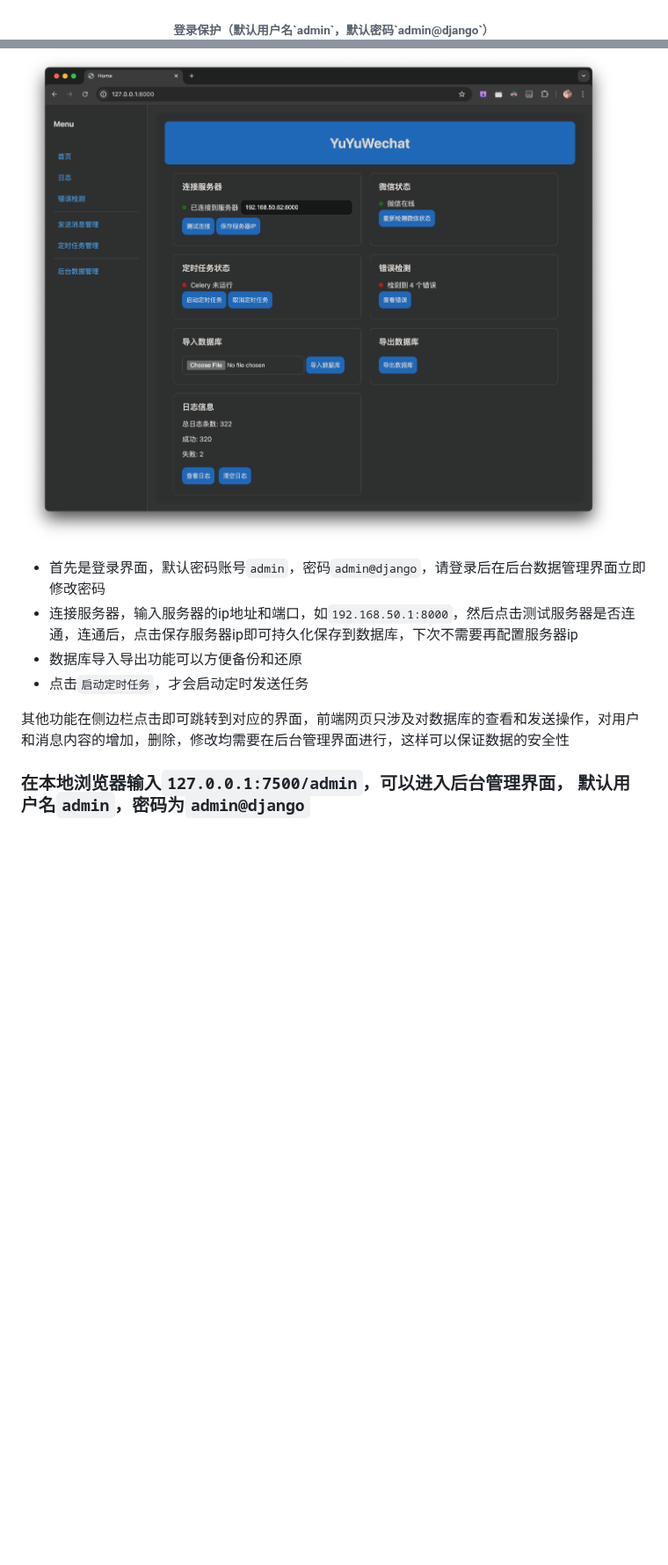
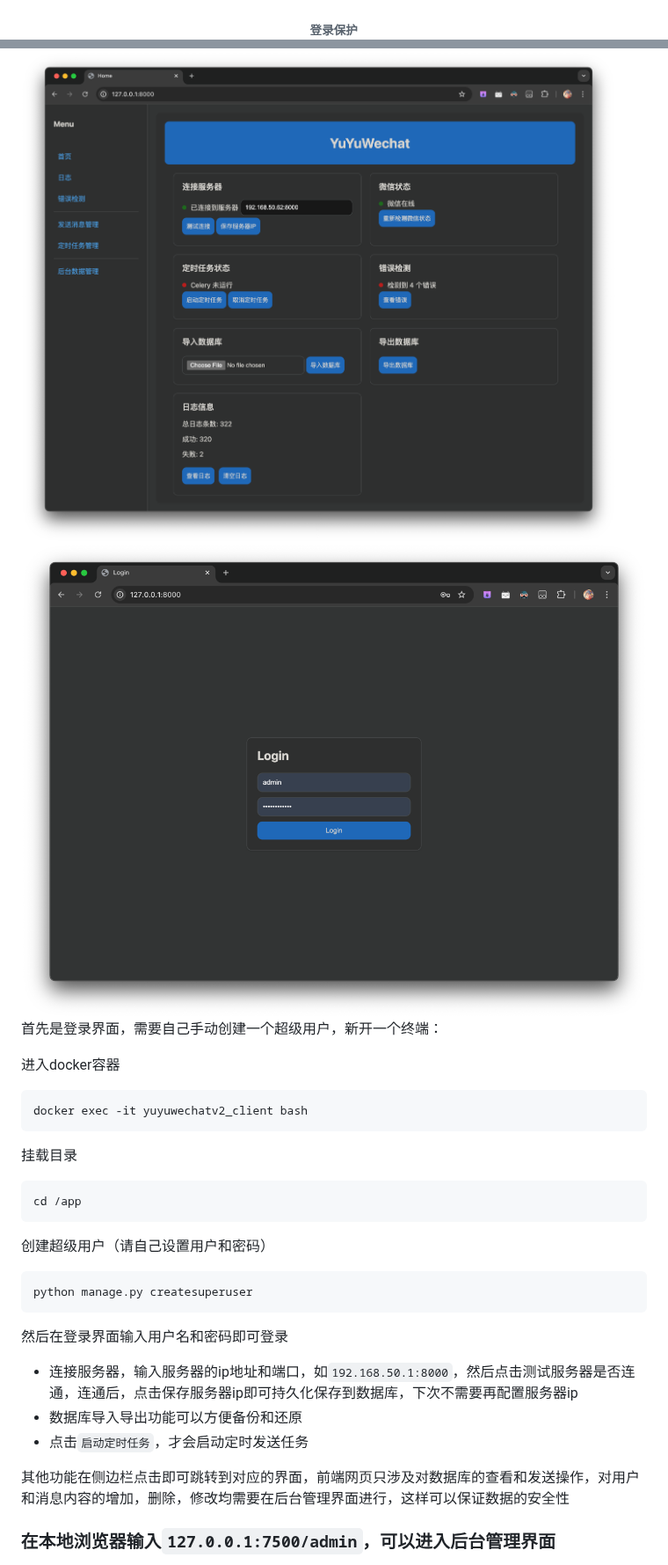
Before and after one commit to xieyumc/YuYuWechat, a Markdown page: README.md, 2 parts joined by grey strips. Shown at 88% size. Drawn GitHub-style; blank space fills up the shorter version.

````diff
--- a/README.md
+++ b/README.md
@@ -6,7 +6,7 @@
 <h6 align="center">首页管理界面
 
 ![img.png](img/img_14.png)
-<h6 align="center">登录保护（默认用户名`admin`，默认密码`admin@django`）
+<h6 align="center">登录保护
 
 ![img_1.png](img/img_1.png)
 <h6 align="center">批量发送消息
@@ -163,7 +165,22 @@ Invoke-WebRequest -Uri http://127.0.0.1:8000/wechat/send_message/ -Method Post -
 
 ### 在本地浏览器输入`127.0.0.1:7500`即可打开前端首页
 ![img_9.png](img/img.png)
-- 首先是登录界面，默认密码账号`admin`，密码`admin@django`，请登录后在后台数据管理界面立即修改密码
+![img.png](img/img_14.png)
+首先是登录界面，需要自己手动创建一个超级用户，新开一个终端：
+
+进入docker容器
+```shell
+docker exec -it yuyuwechatv2_client bash
+```
+挂载目录
+```shell
+cd /app
+```
+创建超级用户（请自己设置用户和密码）
+```shell
+python manage.py createsuperuser
+```
+然后在登录界面输入用户名和密码即可登录
 - 连接服务器，输入服务器的ip地址和端口，如`192.168.50.1:8000`，然后点击测试服务器是否连通，连通后，点击保存服务器ip即可持久化保存到数据库，下次不需要再配置服务器ip
 - 数据库导入导出功能可以方便备份和还原
 - 点击`启动定时任务`，才会启动定时发送任务
@@ -171,7 +188,7 @@ Invoke-WebRequest -Uri http://127.0.0.1:8000/wechat/send_message/ -Method Post -
 其他功能在侧边栏点击即可跳转到对应的界面，前端网页只涉及对数据库的查看和发送操作，对用户和消息内容的增加，删除，修改均需要在后台管理界面进行，这样可以保证数据的安全性
 
 
-### 在本地浏览器输入`127.0.0.1:7500/admin`，可以进入后台管理界面，  默认用户名`admin`，密码为`admin@django`
+### 在本地浏览器输入`127.0.0.1:7500/admin`，可以进入后台管理界面
 ![img_10.png](img/img_10.png)
 
 在client_app里是客户端的数据，可以看到有4个数据表
````
Also changed, not shown: other parts of README.md (+13 -11 lines).
